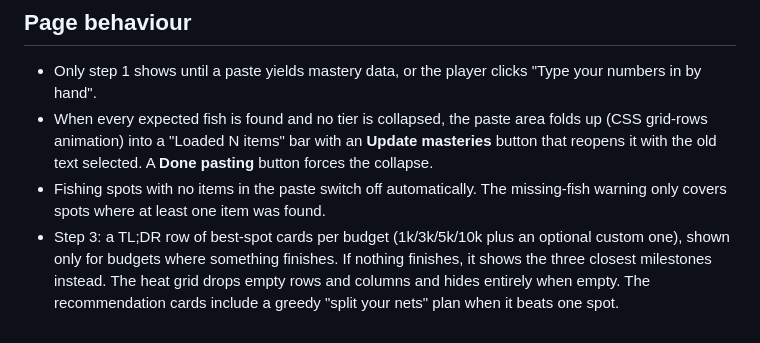
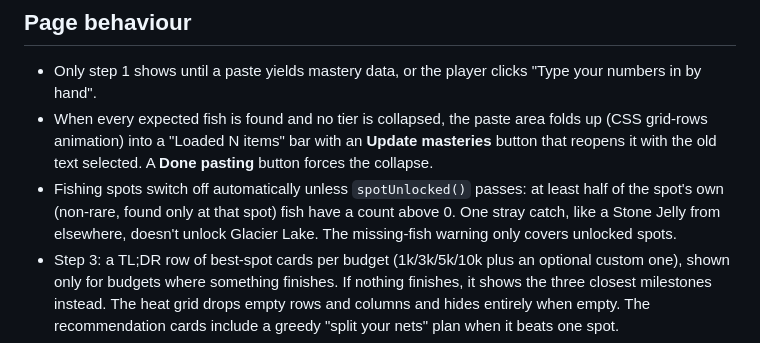
Before and after one commit to Prlygrly/buddys-net-planner, a Markdown page: CLAUDE.md, the part around the change. GitHub-like rendering.

Commit message:
Document spot-unlock rule in CLAUDE.md
Co-Authored-By: Claude Opus 5.5 <noreply@anthropic.com>

```diff
--- a/CLAUDE.md
+++ b/CLAUDE.md
@@ -29,7 +29,7 @@ Nets needed = ceil((target − current) × fishesPerDrop ÷ fishPerNet).
 ## Page behaviour
 - Only step 1 shows until a paste yields mastery data, or the player clicks "Type your numbers in by hand".
 - When every expected fish is found and no tier is collapsed, the paste area folds up (CSS grid-rows animation) into a "Loaded N items" bar with an **Update masteries** button that reopens it with the old text selected. A **Done pasting** button forces the collapse.
-- Fishing spots with no items in the paste switch off automatically. The missing-fish warning only covers spots where at least one item was found.
+- Fishing spots switch off automatically unless `spotUnlocked()` passes: at least half of the spot's own (non-rare, found only at that spot) fish have a count above 0. One stray catch, like a Stone Jelly from elsewhere, doesn't unlock Glacier Lake. The missing-fish warning only covers unlocked spots.
 - Step 3: a TL;DR row of best-spot cards per budget (1k/3k/5k/10k plus an optional custom one), shown only for budgets where something finishes. If nothing finishes, it shows the three closest milestones instead. The heat grid drops empty rows and columns and hides entirely when empty. The recommendation cards include a greedy "split your nets" plan when it beats one spot.
 - Step 4: a table of every item, sortable, with a location filter. "Done" sorts as the highest value in the nets columns. The Caught column is editable, and edits reset on a new paste.
 - Respect `prefers-reduced-motion`.
```
